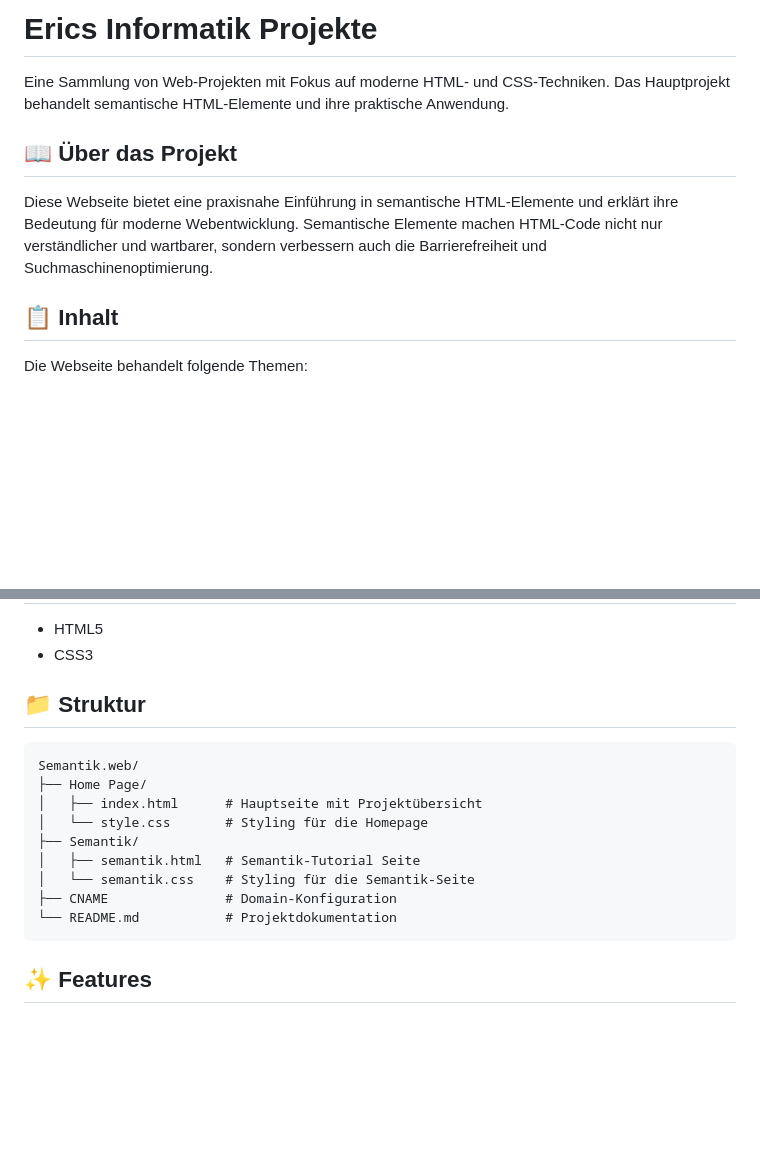
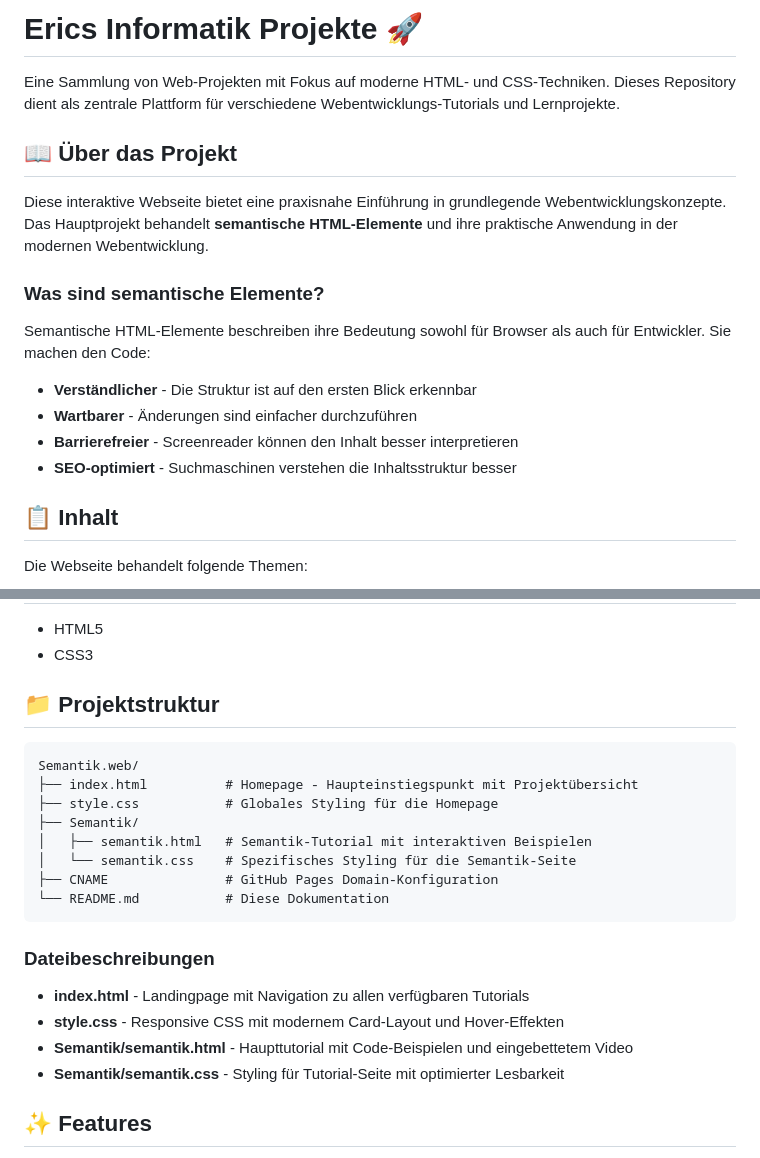
Before and after one commit to Eric72i3/Semantik.web, a Markdown page: README.md, 2 parts joined by grey strips. Rendered like a GitHub page; blank space fills up the shorter version.

````diff
--- a/README.md
+++ b/README.md
@@ -1,10 +1,18 @@
-# Erics Informatik Projekte
+# Erics Informatik Projekte 🚀
 
-Eine Sammlung von Web-Projekten mit Fokus auf moderne HTML- und CSS-Techniken. Das Hauptprojekt behandelt semantische HTML-Elemente und ihre praktische Anwendung.
+Eine Sammlung von Web-Projekten mit Fokus auf moderne HTML- und CSS-Techniken. Dieses Repository dient als zentrale Plattform für verschiedene Webentwicklungs-Tutorials und Lernprojekte.
 
 ## 📖 Über das Projekt
 
-Diese Webseite bietet eine praxisnahe Einführung in semantische HTML-Elemente und erklärt ihre Bedeutung für moderne Webentwicklung. Semantische Elemente machen HTML-Code nicht nur verständlicher und wartbarer, sondern verbessern auch die Barrierefreiheit und Suchmaschinenoptimierung.
+Diese interaktive Webseite bietet eine praxisnahe Einführung in grundlegende Webentwicklungskonzepte. Das Hauptprojekt behandelt **semantische HTML-Elemente** und ihre praktische Anwendung in der modernen Webentwicklung.
+
+### Was sind semantische Elemente?
+
+Semantische HTML-Elemente beschreiben ihre Bedeutung sowohl für Browser als auch für Entwickler. Sie machen den Code:
+- **Verständlicher** - Die Struktur ist auf den ersten Blick erkennbar
+- **Wartbarer** - Änderungen sind einfacher durchzuführen
+- **Barrierefreier** - Screenreader können den Inhalt besser interpretieren
+- **SEO-optimiert** - Suchmaschinen verstehen die Inhaltsstruktur besser
 
 ## 📋 Inhalt
 
@@ -29,19 +37,25 @@ Die Webseite behandelt folgende Themen:
 - HTML5
 - CSS3
 
-## 📁 Struktur
+## 📁 Projektstruktur
 
 ```
 Semantik.web/
-├── Home Page/
-│   ├── index.html      # Hauptseite mit Projektübersicht
-│   └── style.css       # Styling für die Homepage
+├── index.html          # Homepage - Haupteinstiegspunkt mit Projektübersicht
+├── style.css           # Globales Styling für die Homepage
 ├── Semantik/
-│   ├── semantik.html   # Semantik-Tutorial Seite
-│   └── semantik.css    # Styling für die Semantik-Seite
-├── CNAME               # Domain-Konfiguration
-└── README.md           # Projektdokumentation
+│   ├── semantik.html   # Semantik-Tutorial mit interaktiven Beispielen
+│   └── semantik.css    # Spezifisches Styling für die Semantik-Seite
+├── CNAME               # GitHub Pages Domain-Konfiguration
+└── README.md           # Diese Dokumentation
 ```
+
+### Dateibeschreibungen
+
+- **index.html** - Landingpage mit Navigation zu allen verfügbaren Tutorials
+- **style.css** - Responsive CSS mit modernem Card-Layout und Hover-Effekten
+- **Semantik/semantik.html** - Haupttutorial mit Code-Beispielen und eingebettetem Video
+- **Semantik/semantik.css** - Styling für Tutorial-Seite mit optimierter Lesbarkeit
 
 ## ✨ Features
 
````
